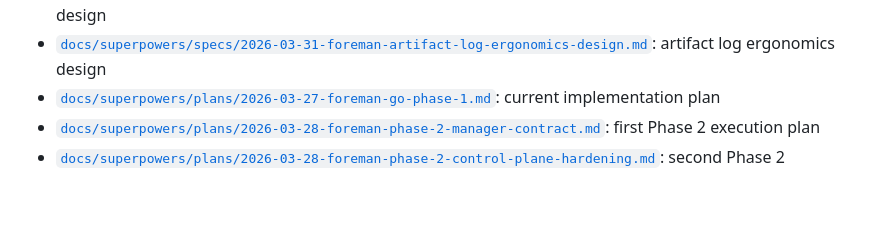
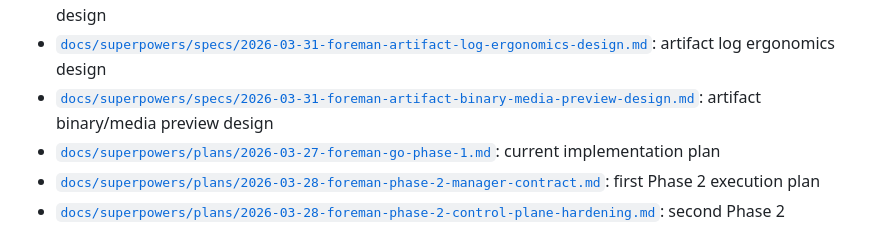
Before and after one commit to sine-io/foreman, a Markdown page: README.md, the part around the change. GitHub-like rendering; blank space fills up the shorter version.

Commit message:
docs: add artifact binary preview spec

```diff
--- a/README.md
+++ b/README.md
@@ -74,6 +74,7 @@ These stay in outer layers. Domain and application code should not depend on fra
 - [`docs/superpowers/specs/2026-03-31-foreman-artifact-workbench-design.md`](/root/link/repo/docs/superpowers/specs/2026-03-31-foreman-artifact-workbench-design.md): artifact workbench design
 - [`docs/superpowers/specs/2026-03-31-foreman-artifact-renderer-polish-design.md`](/root/link/repo/docs/superpowers/specs/2026-03-31-foreman-artifact-renderer-polish-design.md): artifact renderer polish design
 - [`docs/superpowers/specs/2026-03-31-foreman-artifact-log-ergonomics-design.md`](/root/link/repo/docs/superpowers/specs/2026-03-31-foreman-artifact-log-ergonomics-design.md): artifact log ergonomics design
+- [`docs/superpowers/specs/2026-03-31-foreman-artifact-binary-media-preview-design.md`](/root/link/repo/docs/superpowers/specs/2026-03-31-foreman-artifact-binary-media-preview-design.md): artifact binary/media preview design
 - [`docs/superpowers/plans/2026-03-27-foreman-go-phase-1.md`](/root/link/repo/docs/superpowers/plans/2026-03-27-foreman-go-phase-1.md): current implementation plan
 - [`docs/superpowers/plans/2026-03-28-foreman-phase-2-manager-contract.md`](/root/link/repo/docs/superpowers/plans/2026-03-28-foreman-phase-2-manager-contract.md): first Phase 2 execution plan
 - [`docs/superpowers/plans/2026-03-28-foreman-phase-2-control-plane-hardening.md`](/root/link/repo/docs/superpowers/plans/2026-03-28-foreman-phase-2-control-plane-hardening.md): second Phase 2 execution plan
```
Also changed, not shown: 1 other file.
